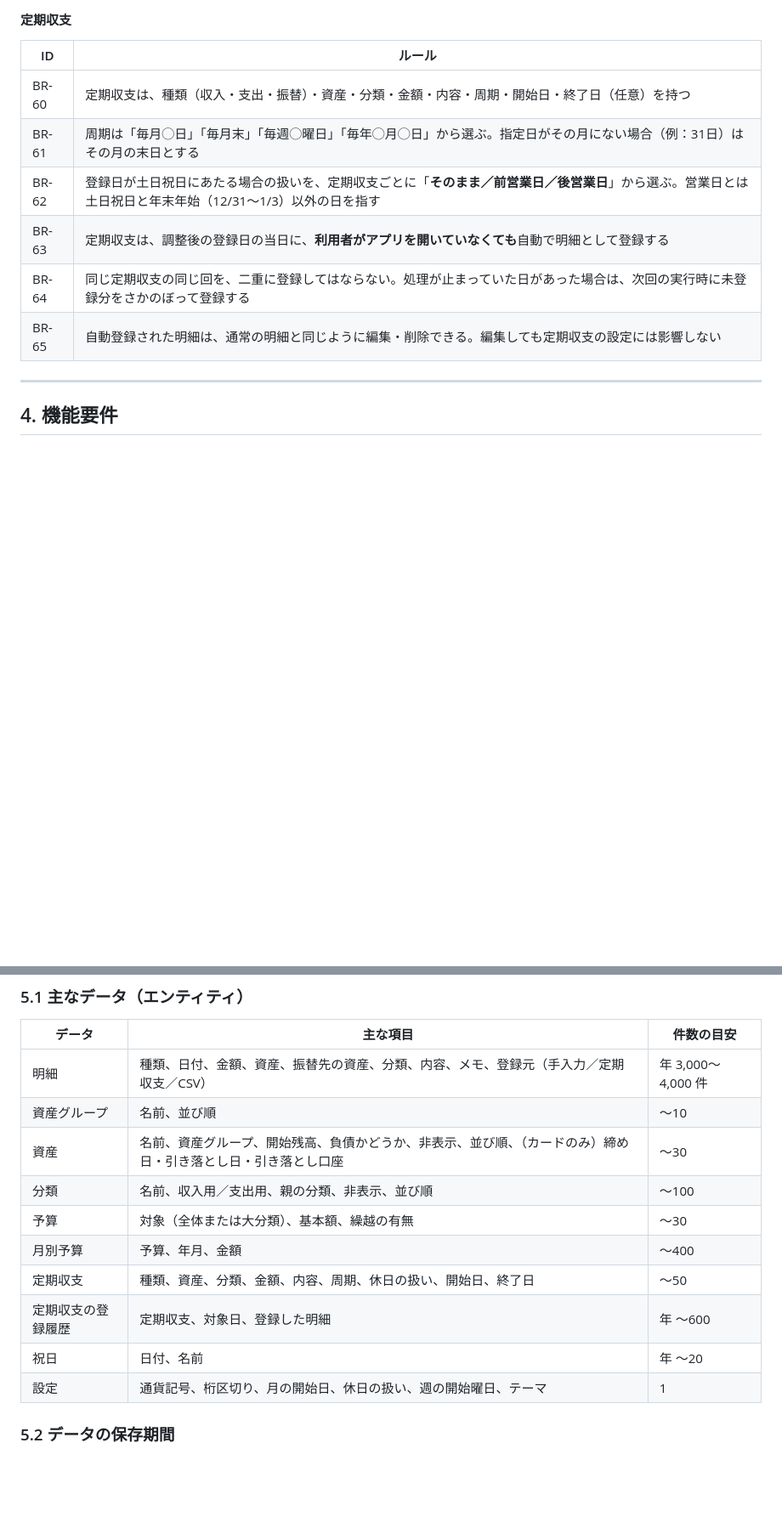
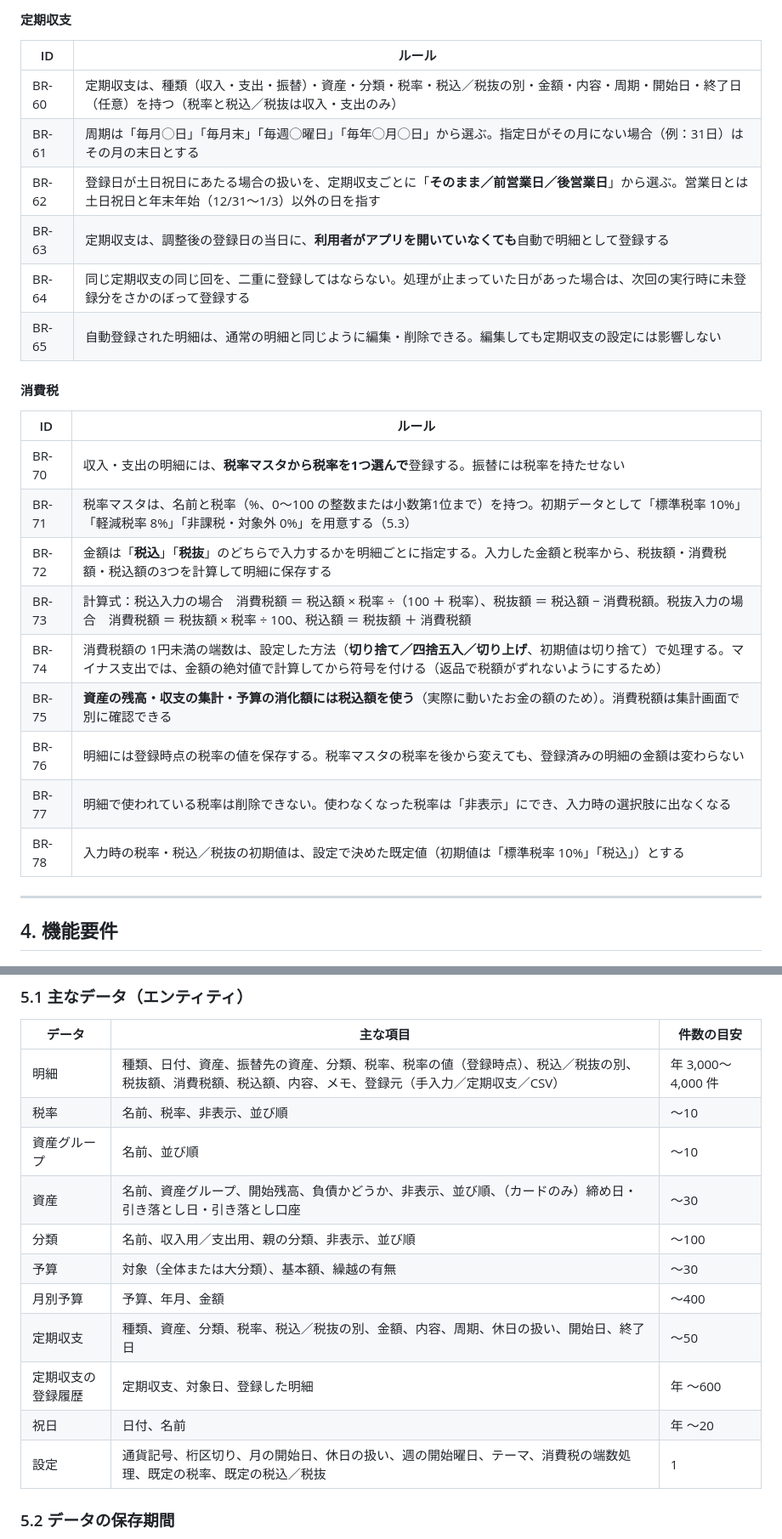
Before and after one commit to major182/BudgetManager, a Markdown page: docs/01_requirements.md, 2 parts joined by grey strips. Shown at 85% size. Drawn GitHub-style; blank space fills up the shorter version.

```diff
--- a/docs/01_requirements.md
+++ b/docs/01_requirements.md
@@ -209,12 +209,26 @@ flowchart TD
 
 | ID | ルール |
 |---|---|
-| BR-60 | 定期収支は、種類（収入・支出・振替）・資産・分類・金額・内容・周期・開始日・終了日（任意）を持つ |
+| BR-60 | 定期収支は、種類（収入・支出・振替）・資産・分類・税率・税込／税抜の別・金額・内容・周期・開始日・終了日（任意）を持つ（税率と税込／税抜は収入・支出のみ） |
 | BR-61 | 周期は「毎月◯日」「毎月末」「毎週◯曜日」「毎年◯月◯日」から選ぶ。指定日がその月にない場合（例：31日）はその月の末日とする |
 | BR-62 | 登録日が土日祝日にあたる場合の扱いを、定期収支ごとに「**そのまま／前営業日／後営業日**」から選ぶ。営業日とは土日祝日と年末年始（12/31〜1/3）以外の日を指す |
 | BR-63 | 定期収支は、調整後の登録日の当日に、**利用者がアプリを開いていなくても**自動で明細として登録する |
 | BR-64 | 同じ定期収支の同じ回を、二重に登録してはならない。処理が止まっていた日があった場合は、次回の実行時に未登録分をさかのぼって登録する |
 | BR-65 | 自動登録された明細は、通常の明細と同じように編集・削除できる。編集しても定期収支の設定には影響しない |
+
+#### 消費税
+
+| ID | ルール |
+|---|---|
+| BR-70 | 収入・支出の明細には、**税率マスタから税率を1つ選んで**登録する。振替には税率を持たせない |
+| BR-71 | 税率マスタは、名前と税率（%、0〜100 の整数または小数第1位まで）を持つ。初期データとして「標準税率 10%」「軽減税率 8%」「非課税・対象外 0%」を用意する（5.3） |
+| BR-72 | 金額は「**税込**」「**税抜**」のどちらで入力するかを明細ごとに指定する。入力した金額と税率から、税抜額・消費税額・税込額の3つを計算して明細に保存する |
+| BR-73 | 計算式：税込入力の場合　消費税額 ＝ 税込額 × 税率 ÷（100 ＋ 税率）、税抜額 ＝ 税込額 − 消費税額。税抜入力の場合　消費税額 ＝ 税抜額 × 税率 ÷ 100、税込額 ＝ 税抜額 ＋ 消費税額 |
+| BR-74 | 消費税額の 1円未満の端数は、設定した方法（**切り捨て／四捨五入／切り上げ**、初期値は切り捨て）で処理する。マイナス支出では、金額の絶対値で計算してから符号を付ける（返品で税額がずれないようにするため） |
+| BR-75 | **資産の残高・収支の集計・予算の消化額には税込額を使う**（実際に動いたお金の額のため）。消費税額は集計画面で別に確認できる |
+| BR-76 | 明細には登録時点の税率の値を保存する。税率マスタの税率を後から変えても、登録済みの明細の金額は変わらない |
+| BR-77 | 明細で使われている税率は削除できない。使わなくなった税率は「非表示」にでき、入力時の選択肢に出なくなる |
+| BR-78 | 入力時の税率・税込／税抜の初期値は、設定で決めた既定値（初期値は「標準税率 10%」「税込」）とする |
 
 ---
 
@@ -347,16 +372,17 @@ flowchart TD
 
 | データ | 主な項目 | 件数の目安 |
 |---|---|---|
-| 明細 | 種類、日付、金額、資産、振替先の資産、分類、内容、メモ、登録元（手入力／定期収支／CSV） | 年 3,000〜4,000 件 |
+| 明細 | 種類、日付、資産、振替先の資産、分類、税率、税率の値（登録時点）、税込／税抜の別、税抜額、消費税額、税込額、内容、メモ、登録元（手入力／定期収支／CSV） | 年 3,000〜4,000 件 |
+| 税率 | 名前、税率、非表示、並び順 | 〜10 |
 | 資産グループ | 名前、並び順 | 〜10 |
 | 資産 | 名前、資産グループ、開始残高、負債かどうか、非表示、並び順、（カードのみ）締め日・引き落とし日・引き落とし口座 | 〜30 |
 | 分類 | 名前、収入用／支出用、親の分類、非表示、並び順 | 〜100 |
 | 予算 | 対象（全体または大分類）、基本額、繰越の有無 | 〜30 |
 | 月別予算 | 予算、年月、金額 | 〜400 |
-| 定期収支 | 種類、資産、分類、金額、内容、周期、休日の扱い、開始日、終了日 | 〜50 |
+| 定期収支 | 種類、資産、分類、税率、税込／税抜の別、金額、内容、周期、休日の扱い、開始日、終了日 | 〜50 |
 | 定期収支の登録履歴 | 定期収支、対象日、登録した明細 | 年 〜600 |
 | 祝日 | 日付、名前 | 年 〜20 |
-| 設定 | 通貨記号、桁区切り、月の開始日、休日の扱い、週の開始曜日、テーマ | 1 |
+| 設定 | 通貨記号、桁区切り、月の開始日、休日の扱い、週の開始曜日、テーマ、消費税の端数処理、既定の税率、既定の税込／税抜 | 1 |
 
 ### 5.2 データの保存期間
 
```
Also changed, not shown: other parts of docs/01_requirements.md (+27 -7 lines).
